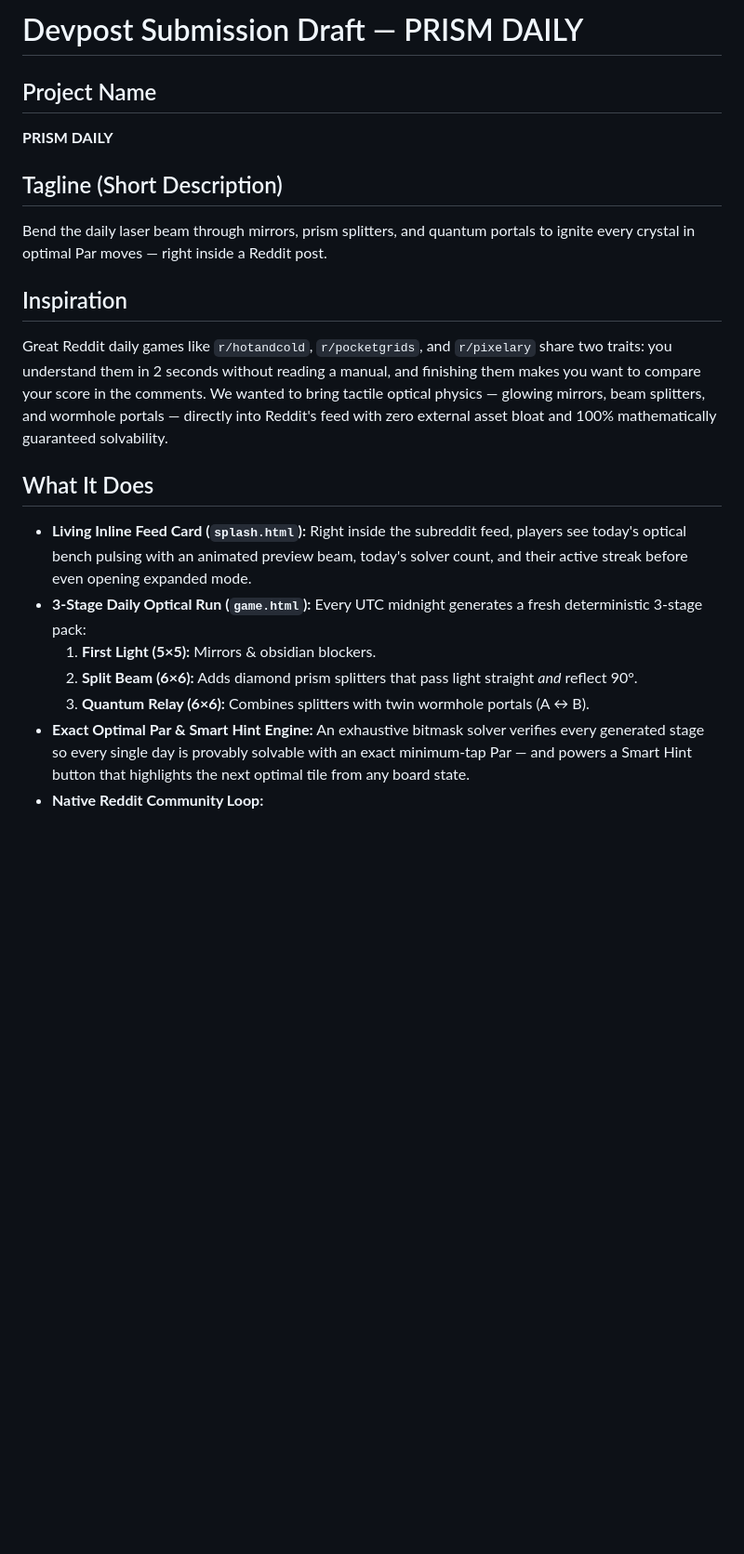
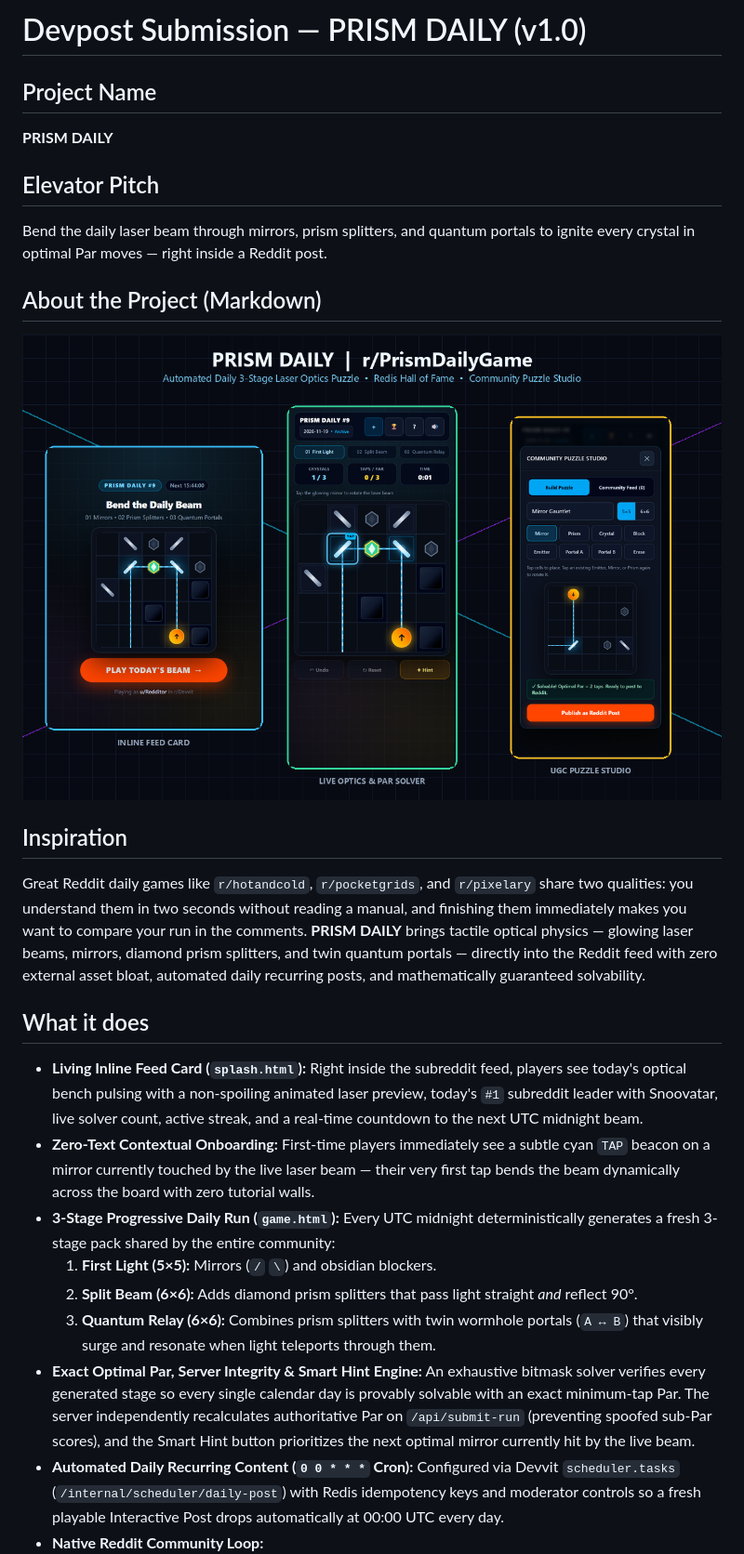
Before and after one commit to DaoHuuTrong2404/prism-daily, a Markdown page: DEVPOST_SUBMISSION.md, the part around one of its changes. Shown at 93% size. Rendered like a GitHub page; pictures changed too: docs/prism-daily-cover.png; blank space fills up the shorter version.

```diff
--- a/DEVPOST_SUBMISSION.md
+++ b/DEVPOST_SUBMISSION.md
@@ -1,19 +1,25 @@
-# Devpost Submission Draft — PRISM DAILY
+# Devpost Submission — PRISM DAILY (v1.0)
 
 ## Project Name
 **PRISM DAILY**
 
-## Tagline (Short Description)
+## Elevator Pitch
 Bend the daily laser beam through mirrors, prism splitters, and quantum portals to ignite every crystal in optimal Par moves — right inside a Reddit post.
 
+## About the Project (Markdown)
+
+![PRISM DAILY Showcase](https://raw.githubusercontent.com/DaoHuuTrong2404/prism-daily/main/docs/prism-daily-cover.png)
+
 ## Inspiration
-Great Reddit daily games like `r/hotandcold`, `r/pocketgrids`, and `r/pixelary` share two traits: you understand them in 2 seconds without reading a manual, and finishing them makes you want to compare your score in the comments. We wanted to bring tactile optical physics — glowing mirrors, beam splitters, and wormhole portals — directly into Reddit's feed with zero external asset bloat and 100% mathematically guaranteed solvability.
+Great Reddit daily games like `r/hotandcold`, `r/pocketgrids`, and `r/pixelary` share two qualities: you understand them in two seconds without reading a manual, and finishing them immediately makes you want to compare your run in the comments. **PRISM DAILY** brings tactile optical physics — glowing laser beams, mirrors, diamond prism splitters, and twin quantum portals — directly into the Reddit feed with zero external asset bloat, automated daily recurring posts, and mathematically guaranteed solvability.
 
-## What It Does
-- **Living Inline Feed Card (`splash.html`):** Right inside the subreddit feed, players see today's optical bench pulsing with an animated preview beam, today's solver count, and their active streak before even opening expanded mode.
-- **3-Stage Daily Optical Run (`game.html`):** Every UTC midnight generates a fresh deterministic 3-stage pack:
-  1. **First Light (5×5):** Mirrors & obsidian blockers.
+## What it does
+- **Living Inline Feed Card (`splash.html`):** Right inside the subreddit feed, players see today's optical bench pulsing with a non-spoiling animated laser preview, today's `#1` subreddit leader with Snoovatar, live solver count, active streak, and a real-time countdown to the next UTC midnight beam.
+- **Zero-Text Contextual Onboarding:** First-time players immediately see a subtle cyan `TAP` beacon on a mirror currently touched by the live laser beam — their very first tap bends the beam dynamically across the board with zero tutorial walls.
+- **3-Stage Progressive Daily Run (`game.html`):** Every UTC midnight deterministically generates a fresh 3-stage pack shared by the entire community:
+  1. **First Light (5×5):** Mirrors (`/` `\`) and obsidian blockers.
   2. **Split Beam (6×6):** Adds diamond prism splitters that pass light straight *and* reflect 90°.
-  3. **Quantum Relay (6×6):** Combines splitters with twin wormhole portals (A ↔ B).
-- **Exact Optimal Par & Smart Hint Engine:** An exhaustive bitmask solver verifies every generated stage so every single day is provably solvable with an exact minimum-tap Par — and powers a Smart Hint button that highlights the next optimal tile from any board state.
+  3. **Quantum Relay (6×6):** Combines prism splitters with twin wormhole portals (`A ↔ B`) that visibly surge and resonate when light teleports through them.
+- **Exact Optimal Par, Server Integrity & Smart Hint Engine:** An exhaustive bitmask solver verifies every generated stage so every single calendar day is provably solvable with an exact minimum-tap Par. The server independently recalculates authoritative Par on `/api/submit-run` (preventing spoofed sub-Par scores), and the Smart Hint button prioritizes the next optimal mirror currently hit by the live beam.
+- **Automated Daily Recurring Content (`0 0 * * *` Cron):** Configured via Devvit `scheduler.tasks` (`/internal/scheduler/daily-post`) with Redis idempotency keys and moderator controls so a fresh playable Interactive Post drops automatically at 00:00 UTC every day.
 - **Native Reddit Community Loop:**
```
Also changed, not shown: other parts of DEVPOST_SUBMISSION.md (+28 -14 lines), README.md (+20 -9 lines), assets/icon.png (added), docs/game_v1.png (added), docs/splash_v1.png (added), docs/studio_v1.png (added), 13 other files.
